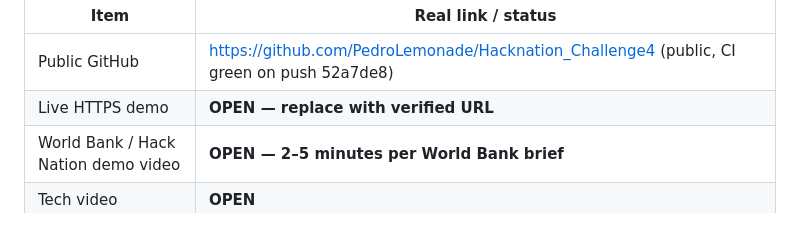
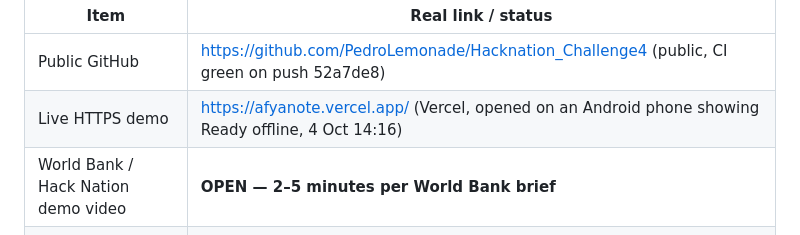
Before and after one commit to PedroLemonade/Hacknation_Challenge4, a Markdown page: docs/05_pitch/submission_texts.md, the part around the change. Drawn GitHub-style.

```diff
--- a/docs/05_pitch/submission_texts.md
+++ b/docs/05_pitch/submission_texts.md
@@ -20,7 +20,7 @@ AfyaNote is a hackathon prototype for community health promoters in Kenya. A 243
 | Item | Real link / status |
 |---|---|
 | Public GitHub | https://github.com/PedroLemonade/Hacknation_Challenge4 (public, CI green on push 52a7de8) |
-| Live HTTPS demo | **OPEN — replace with verified URL** |
+| Live HTTPS demo | https://afyanote.vercel.app/ (Vercel, opened on an Android phone showing Ready offline, 4 Oct 14:16) |
 | World Bank / Hack Nation demo video | **OPEN — 2–5 minutes per World Bank brief** |
 | Tech video | **OPEN** |
 | Team video | **OPEN** |
```
Also changed, not shown: README.md (+1 -1 lines).
